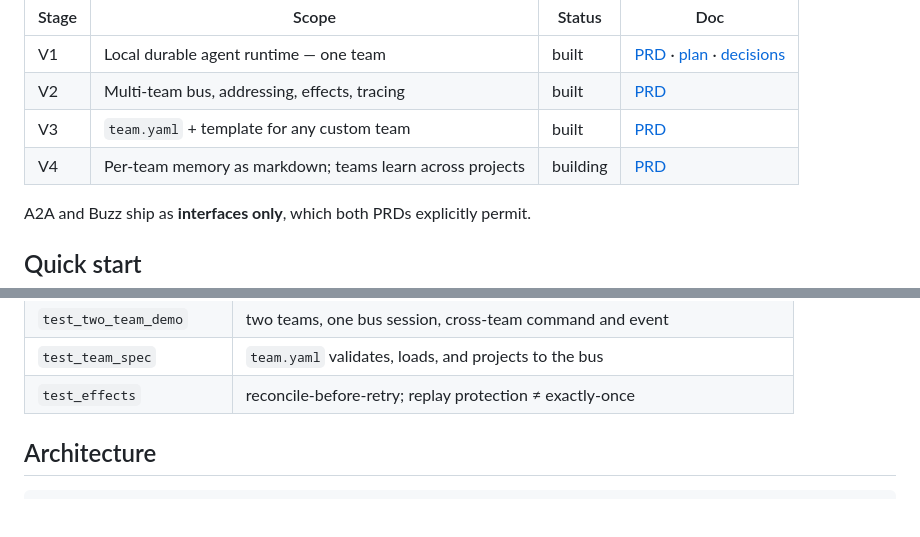
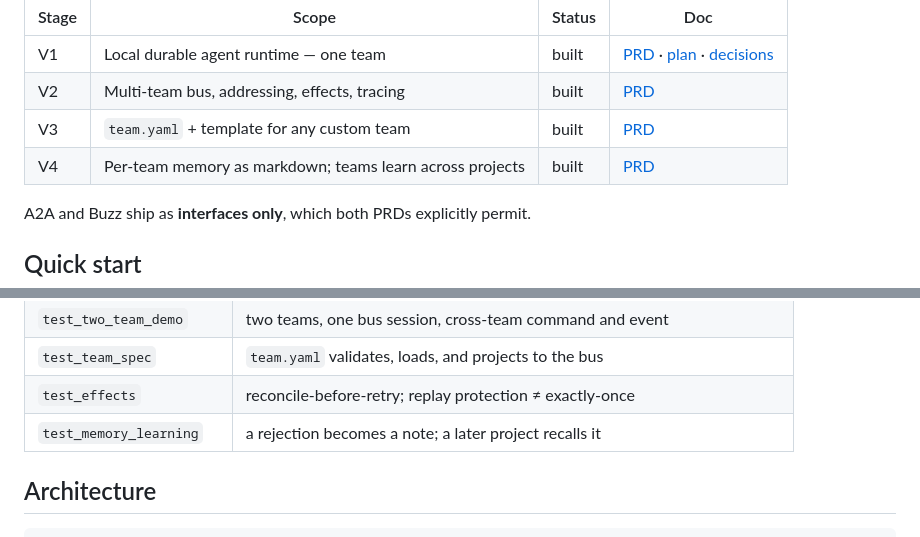
Before and after one commit to Apoorva87/muster, a Markdown page: README.md, 2 parts joined by grey strips. GitHub-like rendering; blank space fills up the shorter version.

```diff
--- a/README.md
+++ b/README.md
@@ -22,7 +22,7 @@ one bus session, with the whole suite runnable on a laptop with no Docker.
 | V1 | Local durable agent runtime — one team | built | [PRD](docs/prd/v1-local-durable-runtime.md) · [plan](docs/superpowers/plans/2026-08-30-v1-local-durable-runtime.md) · [decisions](docs/superpowers/specs/v1-runtime-decisions.md) |
 | V2 | Multi-team bus, addressing, effects, tracing | built | [PRD](docs/prd/v2-multi-team-bus.md) |
 | V3 | `team.yaml` + template for any custom team | built | [PRD](docs/prd/v3-custom-teams.md) |
-| V4 | Per-team memory as markdown; teams learn across projects | building | [PRD](docs/prd/v4-team-memory.md) |
+| V4 | Per-team memory as markdown; teams learn across projects | built | [PRD](docs/prd/v4-team-memory.md) |
 
 A2A and Buzz ship as **interfaces only**, which both PRDs explicitly permit.
 
@@ -143,6 +143,7 @@ uv run pytest -m integration      # needs `make up` first
 | `test_two_team_demo` | two teams, one bus session, cross-team command and event |
 | `test_team_spec` | `team.yaml` validates, loads, and projects to the bus |
 | `test_effects` | reconcile-before-retry; replay protection ≠ exactly-once |
+| `test_memory_learning` | a rejection becomes a note; a later project recalls it |
 
 ## Architecture
 
```
Also changed, not shown: CLAUDE.md (+14 -0 lines).
